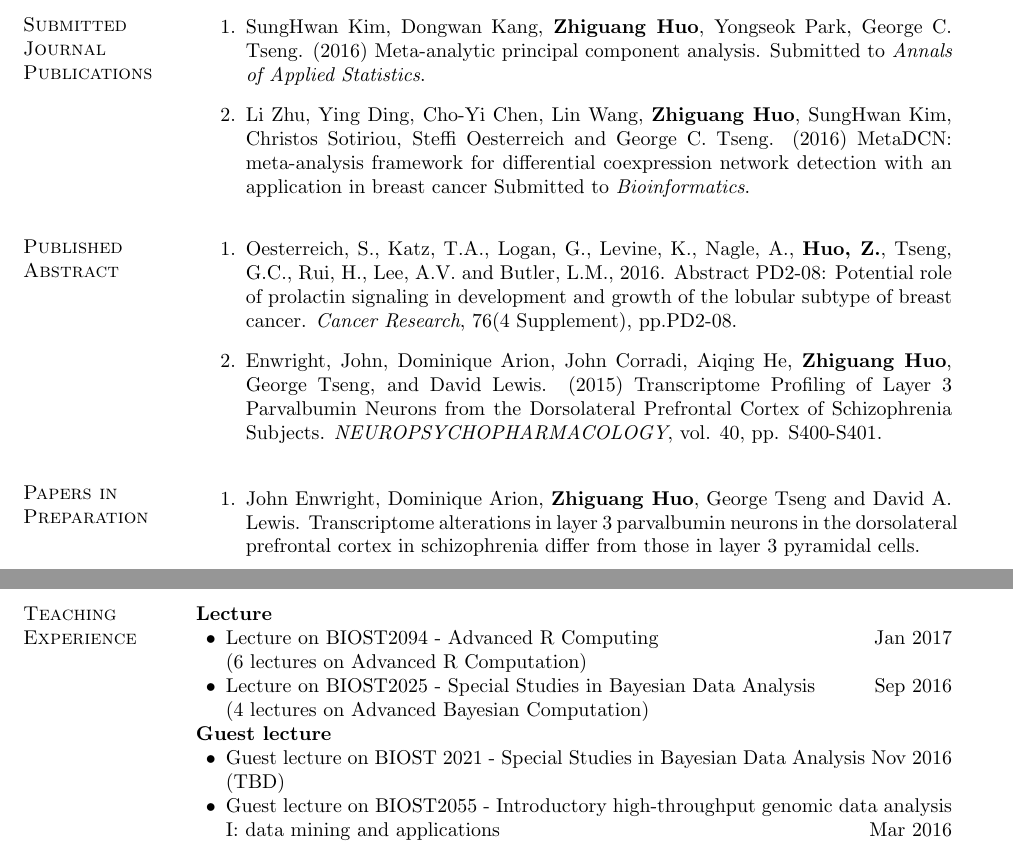
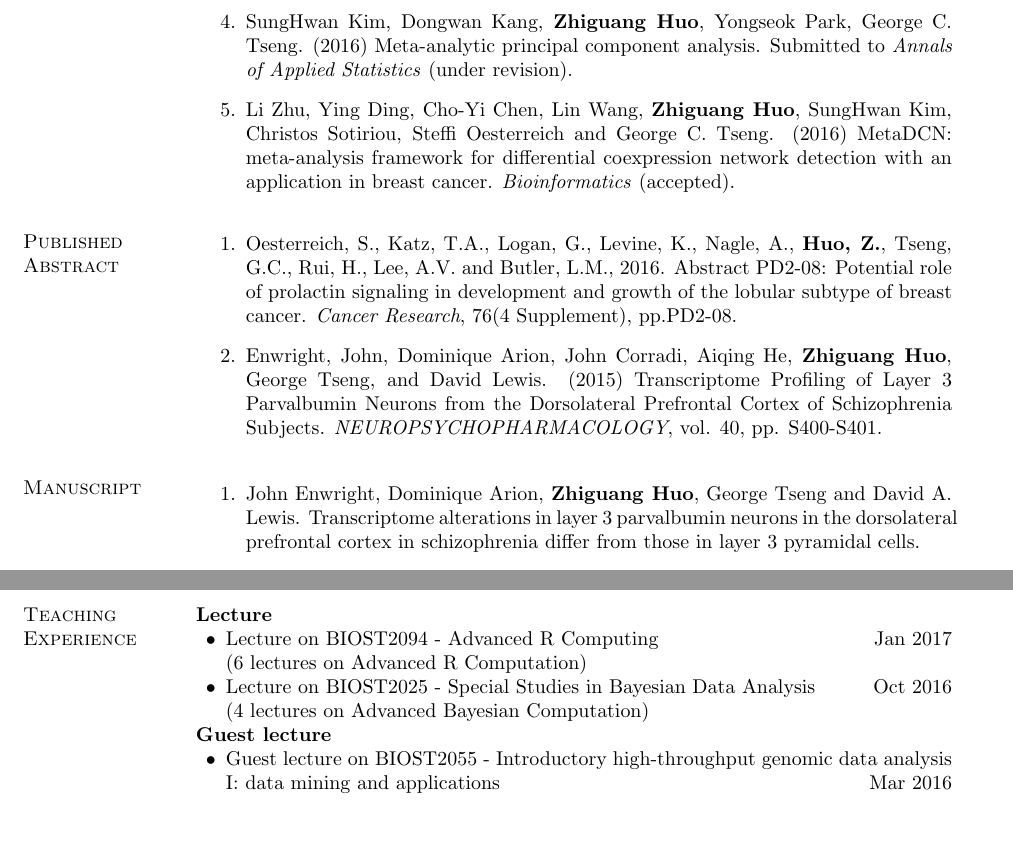
Before and after one commit to Caleb-Huo/CV, a LaTeX CV (Caleb_cv.tex): two parts of pages 3 and 4 of 5, joined at a grey line, cut so that both start at the same text, the shorter picture padded with empty space. Compiled offline with pdfLaTeX.

Commit message:
update a papaer status

```diff
--- a/Caleb_cv.tex
+++ b/Caleb_cv.tex
@@ -419,21 +419,18 @@ Submitted to \emph{Annals of Applied Statistics} (under second round of review).
 Transcriptome alterations in prefrontal pyramidal neurons distinguish schizophrenia from bipolar and major depressive disorders.
 Submitted to \emph{Biological Psychiatry}, (under second round of review).
 
+\item SungHwan Kim, Dongwan Kang, {\bf Zhiguang Huo}, Yongseok
+Park, George C. Tseng. (2016)
+Meta-analytic principal component analysis.
+Submitted to \emph{Annals of Applied Statistics} (under revision).
+
+\item Li Zhu, Ying Ding, Cho-Yi Chen, Lin Wang, {\bf Zhiguang Huo}, SungHwan Kim, Christos Sotiriou, Steffi Oesterreich and George C. Tseng. (2016)
+MetaDCN: meta-analysis framework for differential coexpression network detection with an application in breast cancer.
+\emph{Bioinformatics} (accepted).
 
 \end{bibsection}
 
 
-\section{Submitted Journal Publications}
-\begin{bibsection}
-\vspace{-.125in}
-    \item SungHwan Kim, Dongwan Kang, {\bf Zhiguang Huo}, Yongseok
-Park, George C. Tseng. (2016)
-Meta-analytic principal component analysis.
-Submitted to \emph{Annals of Applied Statistics}.
-    \item Li Zhu, Ying Ding, Cho-Yi Chen, Lin Wang, {\bf Zhiguang Huo}, SungHwan Kim, Christos Sotiriou, Steffi Oesterreich and George C. Tseng. (2016)
-MetaDCN: meta-analysis framework for differential coexpression network detection with an application in breast cancer
-Submitted to \emph{Bioinformatics}.
-\end{bibsection}
 
 
 \section{Published Abstract}
@@ -452,7 +449,7 @@ Submitted to \emph{Bioinformatics}.
 % space will not be needed (and should be removed).
 %\vspace{0.1in}
 
-\section{Papers in Preparation}
+\section{Manuscript}
 \vspace{-.1in}
 \begin{bibsection}
 \item  John Enwright,  Dominique Arion, {\bf Zhiguang Huo}, George Tseng and David A. Lewis.
@@ -506,14 +503,12 @@ Student Awards -- Department of Physics, Harbin Institute of Technology
 \begin{innerlist}
 \item Lecture on BIOST2094 - Advanced R Computing \hfill Jan 2017
 \item[] (6 lectures on Advanced R Computation)
-\item Lecture on BIOST2025 - Special Studies in Bayesian Data Analysis \hfill Sep 2016
+\item Lecture on BIOST2025 - Special Studies in Bayesian Data Analysis \hfill Oct 2016
 \item[] (4 lectures on Advanced Bayesian Computation)
 \end{innerlist}
 
 \textbf{Guest lecture}
 \begin{innerlist}
-\item Guest lecture on BIOST 2021 - Special Studies in Bayesian Data Analysis \hfill Nov 2016
-\item[] (TBD)
 \item Guest lecture on BIOST2055 - Introductory high-throughput genomic data analysis I: data mining and applications \hfill Mar 2016
 \item[] (Differential and isoform analysis of RNA-seq data )
 \item Guest lecture on BIOST2078 - Introductory high-throughput genomic data analysis II: theories and algorithms  \hfill Dec 2015
```
Also changed, not shown: Caleb_cv.pdf, Caleb_cv.tex (4 more changed lines).
